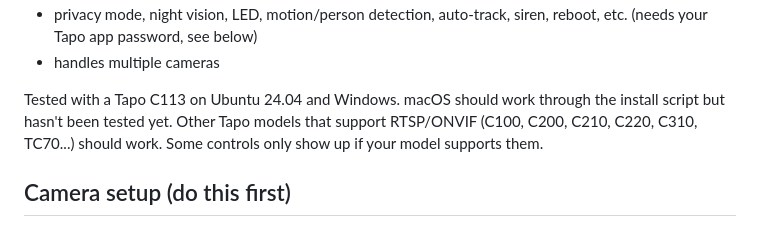
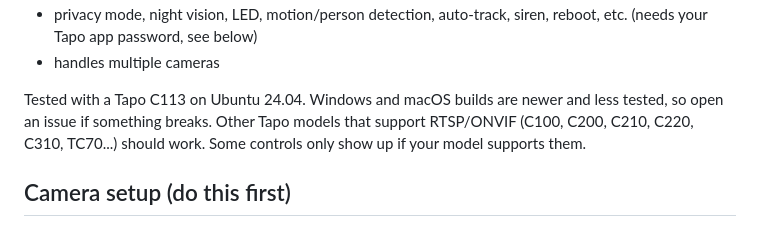
Before and after one commit to jthy10/TapoCameraViewer, a Markdown page: README.md, the part around the change. GitHub-like rendering.

Commit message:
README: tested platforms

```diff
--- a/README.md
+++ b/README.md
@@ -12,7 +12,7 @@ What it does:
 - privacy mode, night vision, LED, motion/person detection, auto-track, siren, reboot, etc. (needs your Tapo app password, see below)
 - handles multiple cameras
 
-Tested with a Tapo C113 on Ubuntu 24.04 and Windows. macOS should work through the install script but hasn't been tested yet. Other Tapo models that support RTSP/ONVIF (C100, C200, C210, C220, C310, TC70...) should work. Some controls only show up if your model supports them.
+Tested with a Tapo C113 on Ubuntu 24.04. Windows and macOS builds are newer and less tested, so open an issue if something breaks. Other Tapo models that support RTSP/ONVIF (C100, C200, C210, C220, C310, TC70...) should work. Some controls only show up if your model supports them.
 
 ## Camera setup (do this first)
 
```
